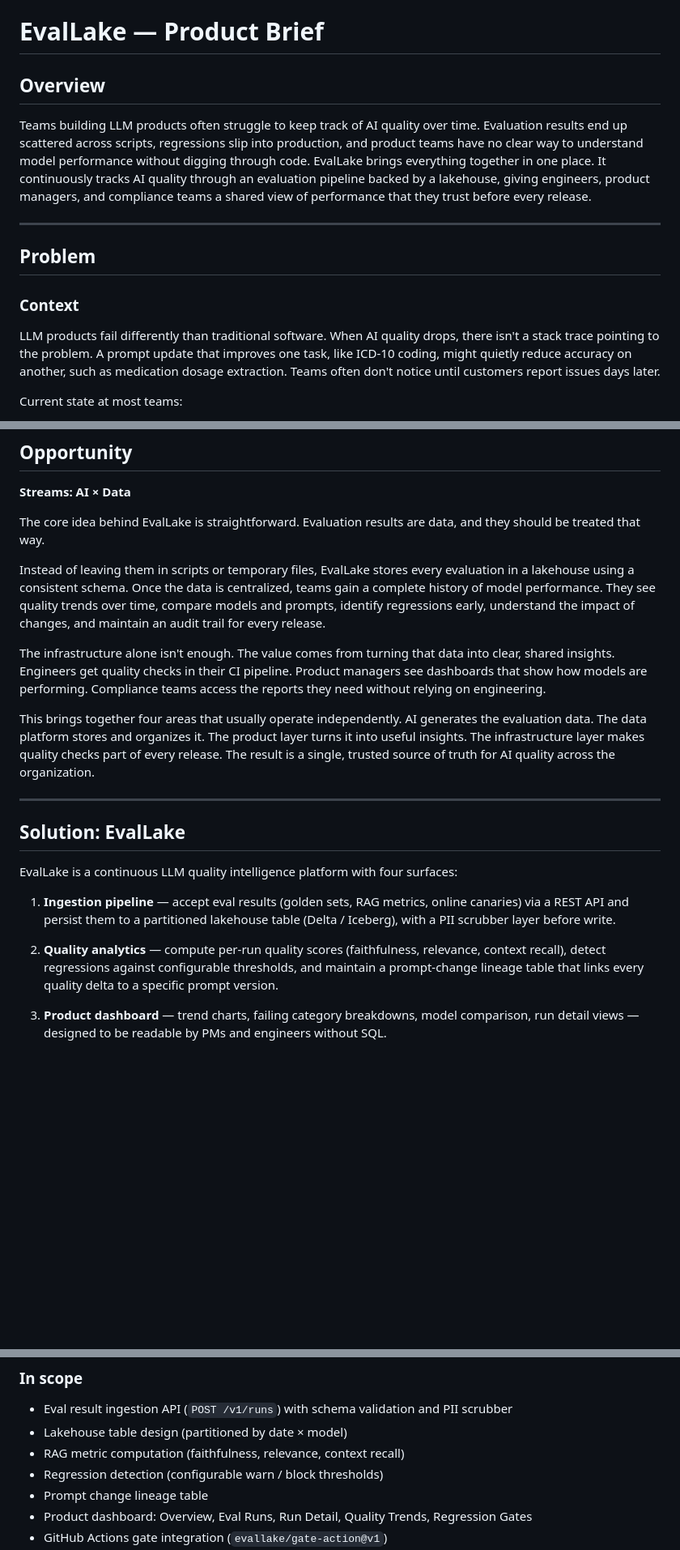
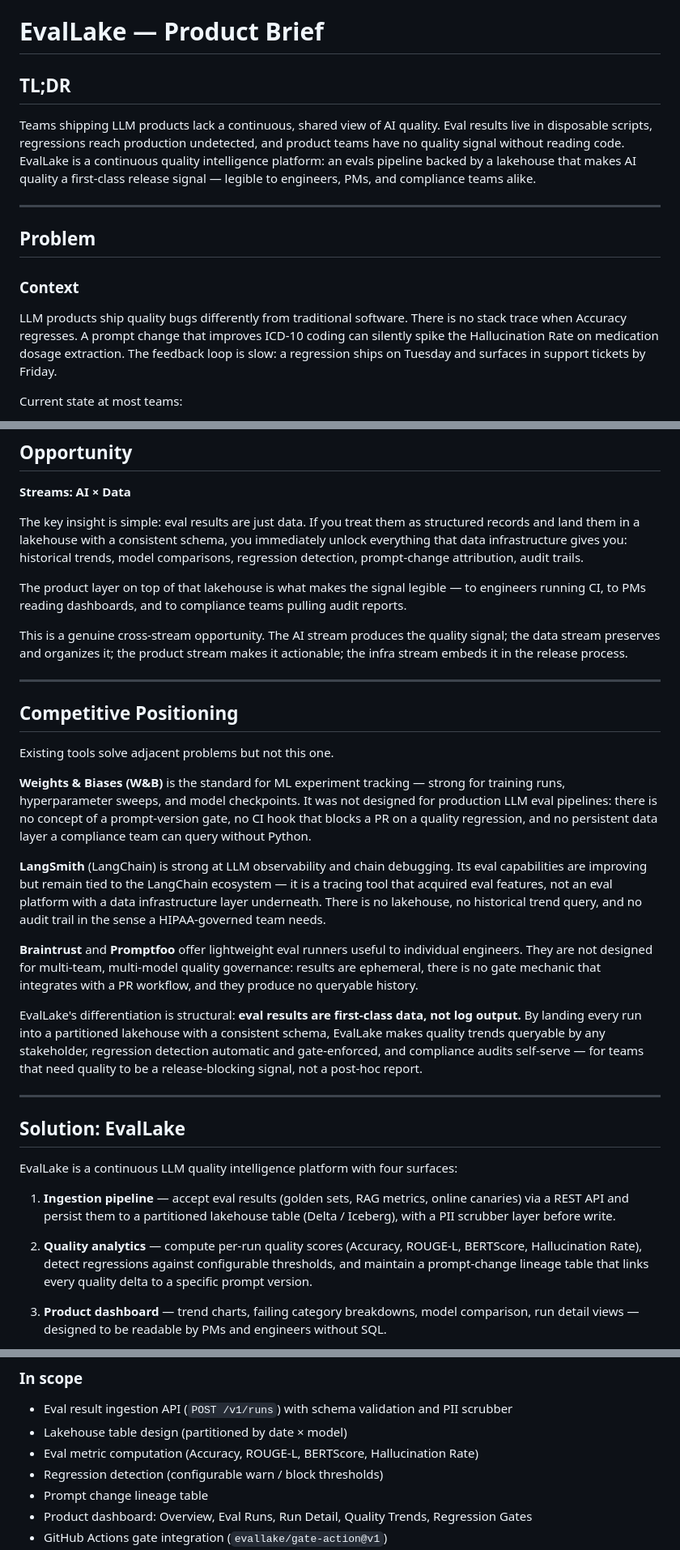
Before and after one commit to viveksajwan95/EvalLake, a Markdown page: PRODUCT_BRIEF.md, 3 parts joined by grey strips. Shown at 81% size. Rendered like a GitHub page; blank space fills up the shorter version.

```diff
--- a/PRODUCT_BRIEF.md
+++ b/PRODUCT_BRIEF.md
@@ -1,8 +1,8 @@
 # EvalLake — Product Brief
 
-## Overview
+## TL;DR
 
-Teams building LLM products often struggle to keep track of AI quality over time. Evaluation results end up scattered across scripts, regressions slip into production, and product teams have no clear way to understand model performance without digging through code. EvalLake brings everything together in one place. It continuously tracks AI quality through an evaluation pipeline backed by a lakehouse, giving engineers, product managers, and compliance teams a shared view of performance that they trust before every release.
+Teams shipping LLM products lack a continuous, shared view of AI quality. Eval results live in disposable scripts, regressions reach production undetected, and product teams have no quality signal without reading code. EvalLake is a continuous quality intelligence platform: an evals pipeline backed by a lakehouse that makes AI quality a first-class release signal — legible to engineers, PMs, and compliance teams alike.
 
 ---
 
@@ -10,7 +10,7 @@ Teams building LLM products often struggle to keep track of AI quality over time
 
 ### Context
 
-LLM products fail differently than traditional software. When AI quality drops, there isn't a stack trace pointing to the problem. A prompt update that improves one task, like ICD-10 coding, might quietly reduce accuracy on another, such as medication dosage extraction. Teams often don't notice until customers report issues days later.
+LLM products ship quality bugs differently from traditional software. There is no stack trace when Accuracy regresses. A prompt change that improves ICD-10 coding can silently spike the Hallucination Rate on medication dosage extraction. The feedback loop is slow: a regression ships on Tuesday and surfaces in support tickets by Friday.
 
 Current state at most teams:
 - Evals run in a one-off Python script before each release, if at all.
@@ -34,13 +34,25 @@ Current state at most teams:
 
 **Streams: AI × Data**
 
-The core idea behind EvalLake is straightforward. Evaluation results are data, and they should be treated that way.
+The key insight is simple: eval results are just data. If you treat them as structured records and land them in a lakehouse with a consistent schema, you immediately unlock everything that data infrastructure gives you: historical trends, model comparisons, regression detection, prompt-change attribution, audit trails.
 
-Instead of leaving them in scripts or temporary files, EvalLake stores every evaluation in a lakehouse using a consistent schema. Once the data is centralized, teams gain a complete history of model performance. They see quality trends over time, compare models and prompts, identify regressions early, understand the impact of changes, and maintain an audit trail for every release.
+The product layer on top of that lakehouse is what makes the signal legible — to engineers running CI, to PMs reading dashboards, and to compliance teams pulling audit reports.
 
-The infrastructure alone isn't enough. The value comes from turning that data into clear, shared insights. Engineers get quality checks in their CI pipeline. Product managers see dashboards that show how models are performing. Compliance teams access the reports they need without relying on engineering.
+This is a genuine cross-stream opportunity. The AI stream produces the quality signal; the data stream preserves and organizes it; the product stream makes it actionable; the infra stream embeds it in the release process.
 
-This brings together four areas that usually operate independently. AI generates the evaluation data. The data platform stores and organizes it. The product layer turns it into useful insights. The infrastructure layer makes quality checks part of every release. The result is a single, trusted source of truth for AI quality across the organization.
+---
+
+## Competitive Positioning
+
+Existing tools solve adjacent problems but not this one.
+
+**Weights & Biases (W&B)** is the standard for ML experiment tracking — strong for training runs, hyperparameter sweeps, and model checkpoints. It was not designed for production LLM eval pipelines: there is no concept of a prompt-version gate, no CI hook that blocks a PR on a quality regression, and no persistent data layer a compliance team can query without Python.
+
+**LangSmith** (LangChain) is strong at LLM observability and chain debugging. Its eval capabilities are improving but remain tied to the LangChain ecosystem — it is a tracing tool that acquired eval features, not an eval platform with a data infrastructure layer underneath. There is no lakehouse, no historical trend query, and no audit trail in the sense a HIPAA-governed team needs.
+
+**Braintrust** and **Promptfoo** offer lightweight eval runners useful to individual engineers. They are not designed for multi-team, multi-model quality governance: results are ephemeral, there is no gate mechanic that integrates with a PR workflow, and they produce no queryable history.
+
+EvalLake's differentiation is structural: **eval results are first-class data, not log output.** By landing every run into a partitioned lakehouse with a consistent schema, EvalLake makes quality trends queryable by any stakeholder, regression detection automatic and gate-enforced, and compliance audits self-serve — for teams that need quality to be a release-blocking signal, not a post-hoc report.
 
 ---
 
@@ -50,7 +62,7 @@ EvalLake is a continuous LLM quality intelligence platform with four surfaces:
 
 1. **Ingestion pipeline** — accept eval results (golden sets, RAG metrics, online canaries) via a REST API and persist them to a partitioned lakehouse table (Delta / Iceberg), with a PII scrubber layer before write.
 
-2. **Quality analytics** — compute per-run quality scores (faithfulness, relevance, context recall), detect regressions against configurable thresholds, and maintain a prompt-change lineage table that links every quality delta to a specific prompt version.
+2. **Quality analytics** — compute per-run quality scores (Accuracy, ROUGE-L, BERTScore, Hallucination Rate), detect regressions against configurable thresholds, and maintain a prompt-change lineage table that links every quality delta to a specific prompt version.
 
 3. **Product dashboard** — trend charts, failing category breakdowns, model comparison, run detail views — designed to be readable by PMs and engineers without SQL.
 
@@ -111,7 +188,7 @@ Runs the GitHub Actions CI pipeline. Already blocks PRs on failing unit tests an
 ### In scope
 - Eval result ingestion API (`POST /v1/runs`) with schema validation and PII scrubber
 - Lakehouse table design (partitioned by date × model)
-- RAG metric computation (faithfulness, relevance, context recall)
+- Eval metric computation (Accuracy, ROUGE-L, BERTScore, Hallucination Rate)
 - Regression detection (configurable warn / block thresholds)
 - Prompt change lineage table
 - Product dashboard: Overview, Eval Runs, Run Detail, Quality Trends, Regression Gates
```
Also changed, not shown: other parts of PRODUCT_BRIEF.md (+71 -6 lines).
